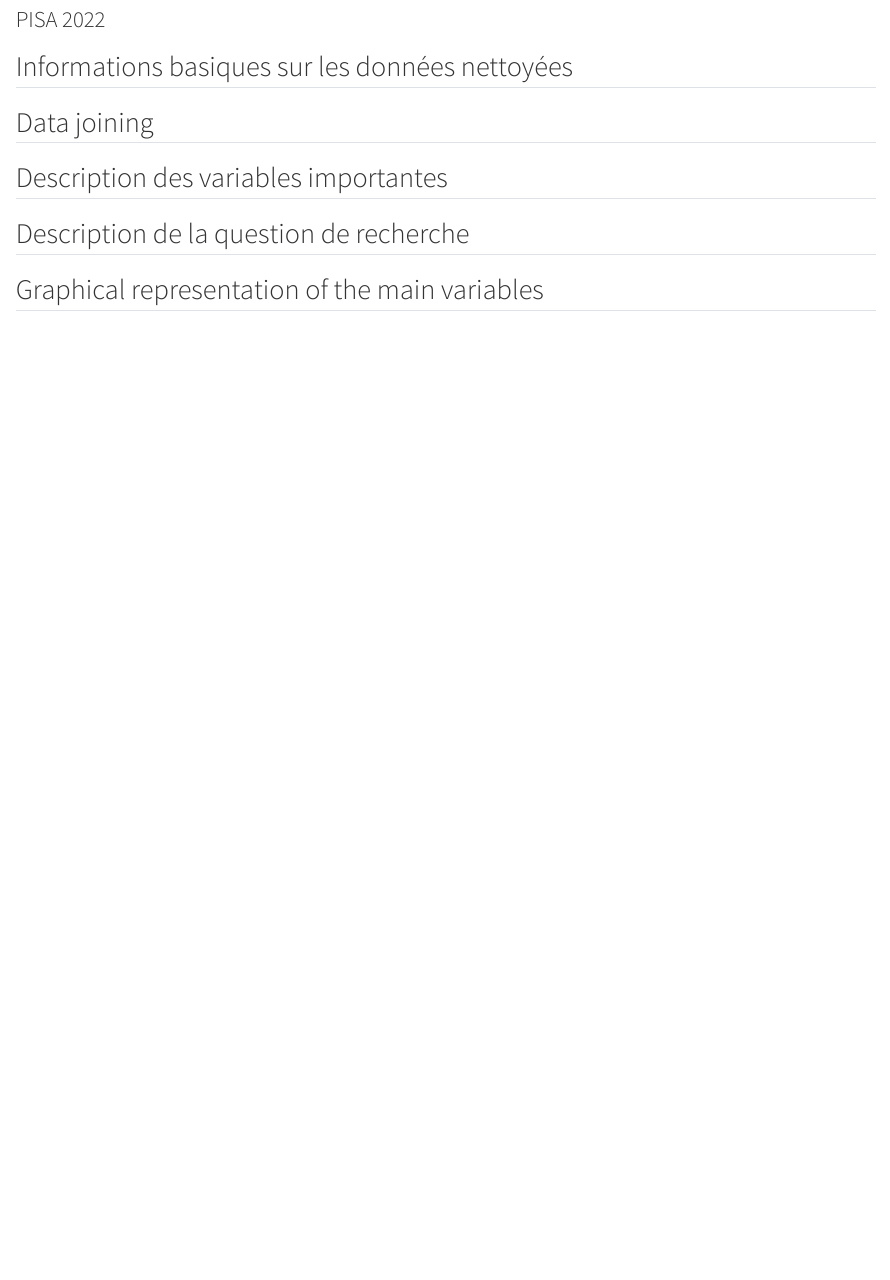
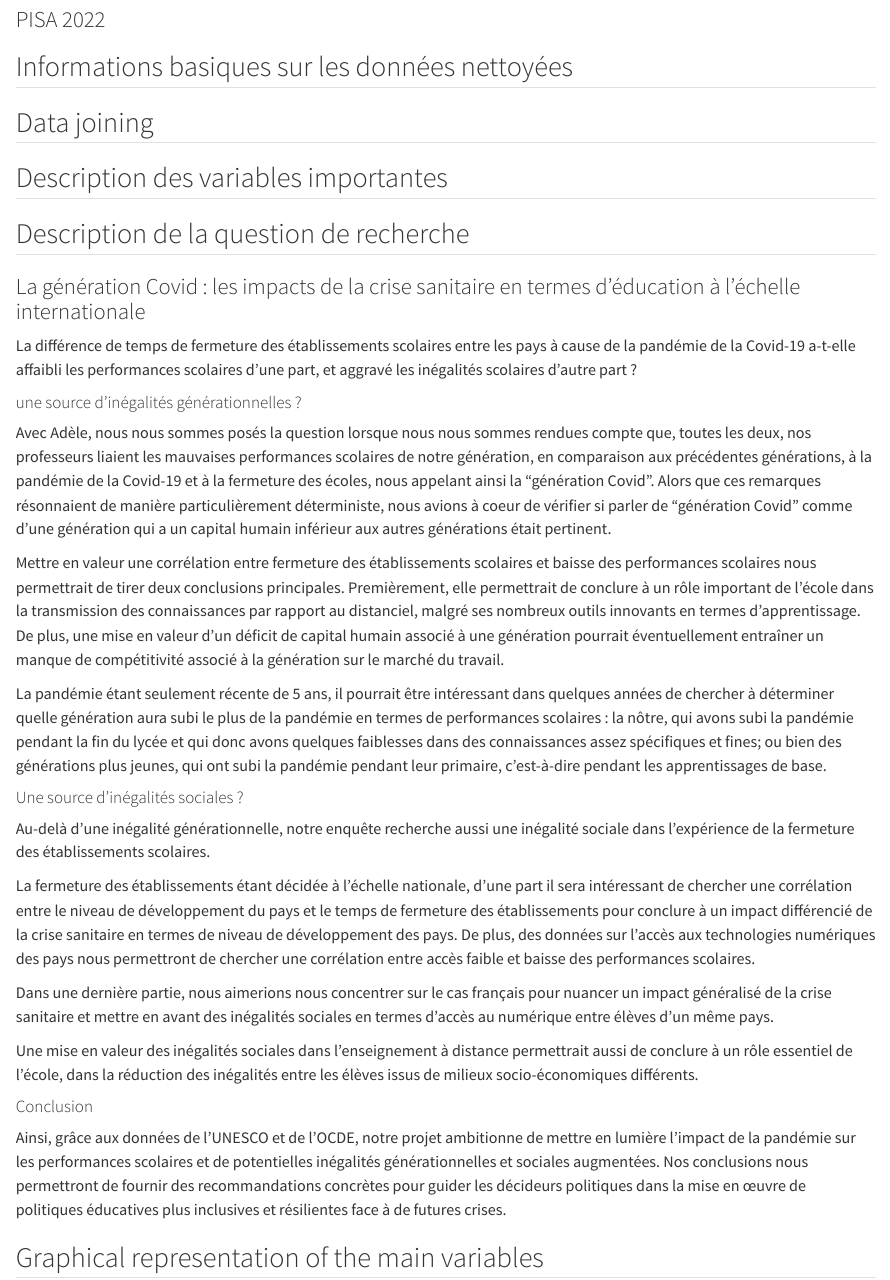
Before and after one commit to adelecherigny/final_project_educ_covid, a Quarto document (final_project_educ_covid.qmd): the page in a window 1100 px wide, from 5390 px down. Rendered offline with R 4.5, knitr and Pandoc in place of Quarto, with nearby package versions; some code elsewhere in the file could not run offline; long lines of code are wrapped.

Commit message:
description de la question de recherche

```diff
--- a/final_project_educ_covid.qmd
+++ b/final_project_educ_covid.qmd
@@ -165,4 +165,32 @@
 
 ## Description de la question de recherche
 
+### La génération Covid : les impacts de la crise sanitaire en termes d’éducation à l’échelle internationale
+
+
+La différence de temps de fermeture des établissements scolaires entre les pays à cause de la pandémie de la Covid-19 a-t-elle affaibli les performances scolaires d’une part, et aggravé les inégalités scolaires d’autre part ?
+
+#### une source d'inégalités générationnelles ?
+
+Avec Adèle, nous nous sommes posés la question lorsque nous nous sommes rendues compte que, toutes les deux, nos professeurs liaient les mauvaises performances scolaires de notre génération, en comparaison aux précédentes générations, à la pandémie de la Covid-19 et à la fermeture des écoles, nous appelant ainsi la “génération Covid”. Alors que ces remarques résonnaient de manière particulièrement déterministe, nous avions à coeur de vérifier si parler de “génération Covid” comme d’une génération qui a un capital humain inférieur aux autres générations était pertinent.
+
+Mettre en valeur une corrélation entre fermeture des établissements scolaires et baisse des performances scolaires nous permettrait de tirer deux conclusions principales. Premièrement, elle permettrait de conclure à un rôle important de l’école dans la transmission des connaissances par rapport au distanciel, malgré ses nombreux outils innovants en termes d'apprentissage. De plus, une mise en valeur d’un déficit de capital humain associé à une génération pourrait éventuellement entraîner un manque de compétitivité associé à la génération sur le marché du travail.
+
+La pandémie étant seulement récente de 5 ans, il pourrait être intéressant dans quelques années de chercher à déterminer quelle génération aura subi le plus de la pandémie en termes de performances scolaires : la nôtre, qui avons subi la pandémie pendant la fin du lycée et qui donc avons quelques faiblesses dans des connaissances assez spécifiques et fines; ou bien des générations plus jeunes, qui ont subi la pandémie pendant leur primaire, c’est-à-dire pendant les apprentissages de base.
+
+
+#### Une source d'inégalités sociales ?
+Au-delà d’une inégalité générationnelle, notre enquête recherche aussi une inégalité sociale dans l’expérience de la fermeture des établissements scolaires.
+
+La fermeture des établissements étant décidée à l’échelle nationale, d’une part il sera intéressant de chercher une corrélation entre le niveau de développement du pays et le temps de fermeture des établissements pour conclure à un impact différencié de la crise sanitaire en termes de niveau de développement des pays. De plus, des données sur l’accès aux technologies numériques des pays nous permettront de chercher une corrélation entre accès faible et baisse des performances scolaires.
+
+Dans une dernière partie, nous aimerions nous concentrer sur le cas français pour nuancer un impact généralisé de la crise sanitaire et mettre en avant des inégalités sociales en termes d’accès au numérique entre élèves d’un même pays.
+
+Une mise en valeur des inégalités sociales dans l’enseignement à distance permettrait aussi de conclure à un rôle essentiel de l’école, dans la réduction des inégalités entre les élèves issus de milieux socio-économiques différents.
+
+#### Conclusion
+Ainsi, grâce aux données de l'UNESCO et de l’OCDE, notre projet ambitionne de mettre en lumière l'impact de la pandémie sur les performances scolaires et de potentielles inégalités générationnelles et sociales augmentées. Nos conclusions nous permettront de fournir des recommandations concrètes pour guider les décideurs politiques dans la mise en œuvre de politiques éducatives plus inclusives et résilientes face à de futures crises.
+
+
+
 ## Graphical representation of the main variables
```
